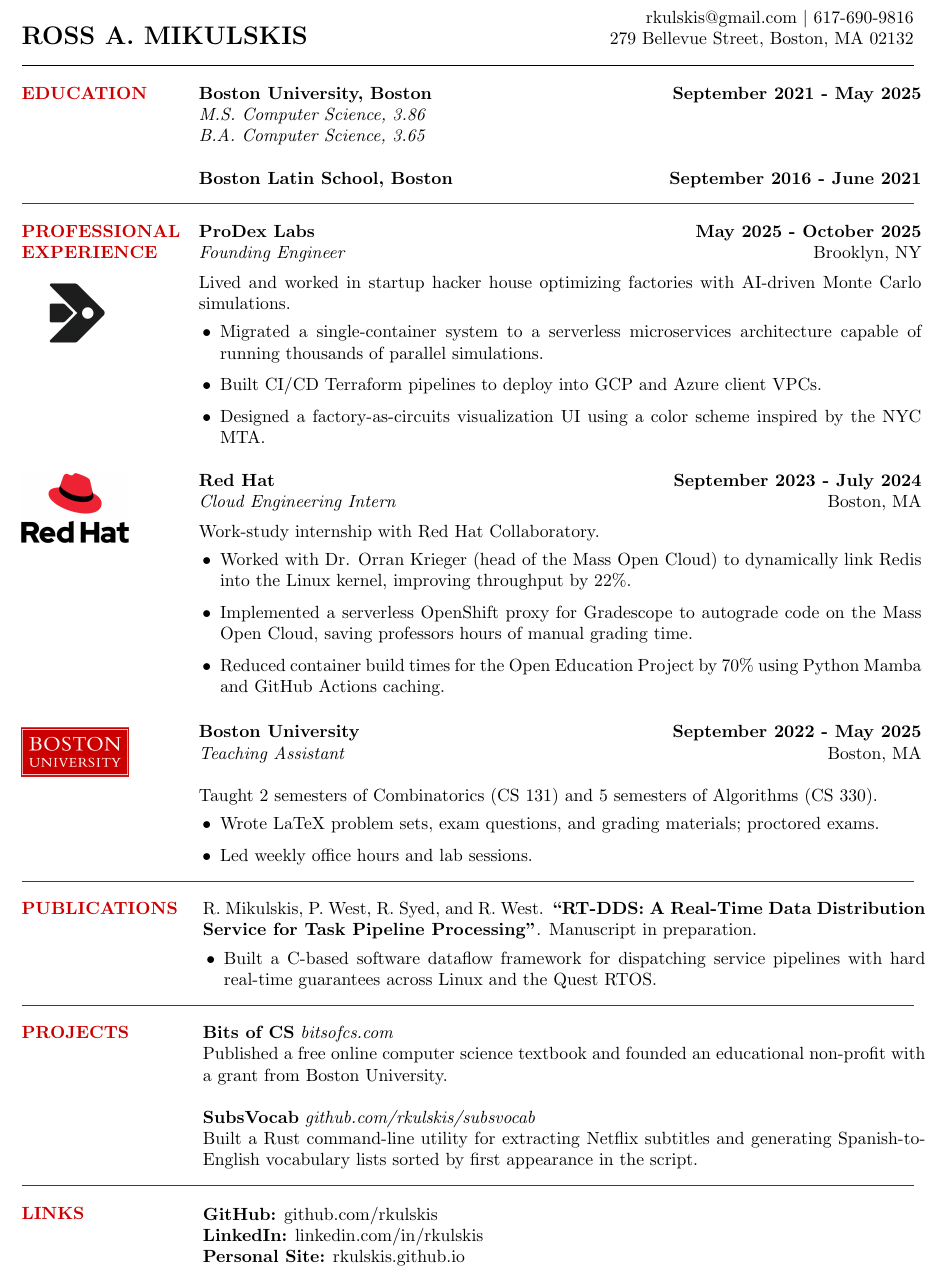
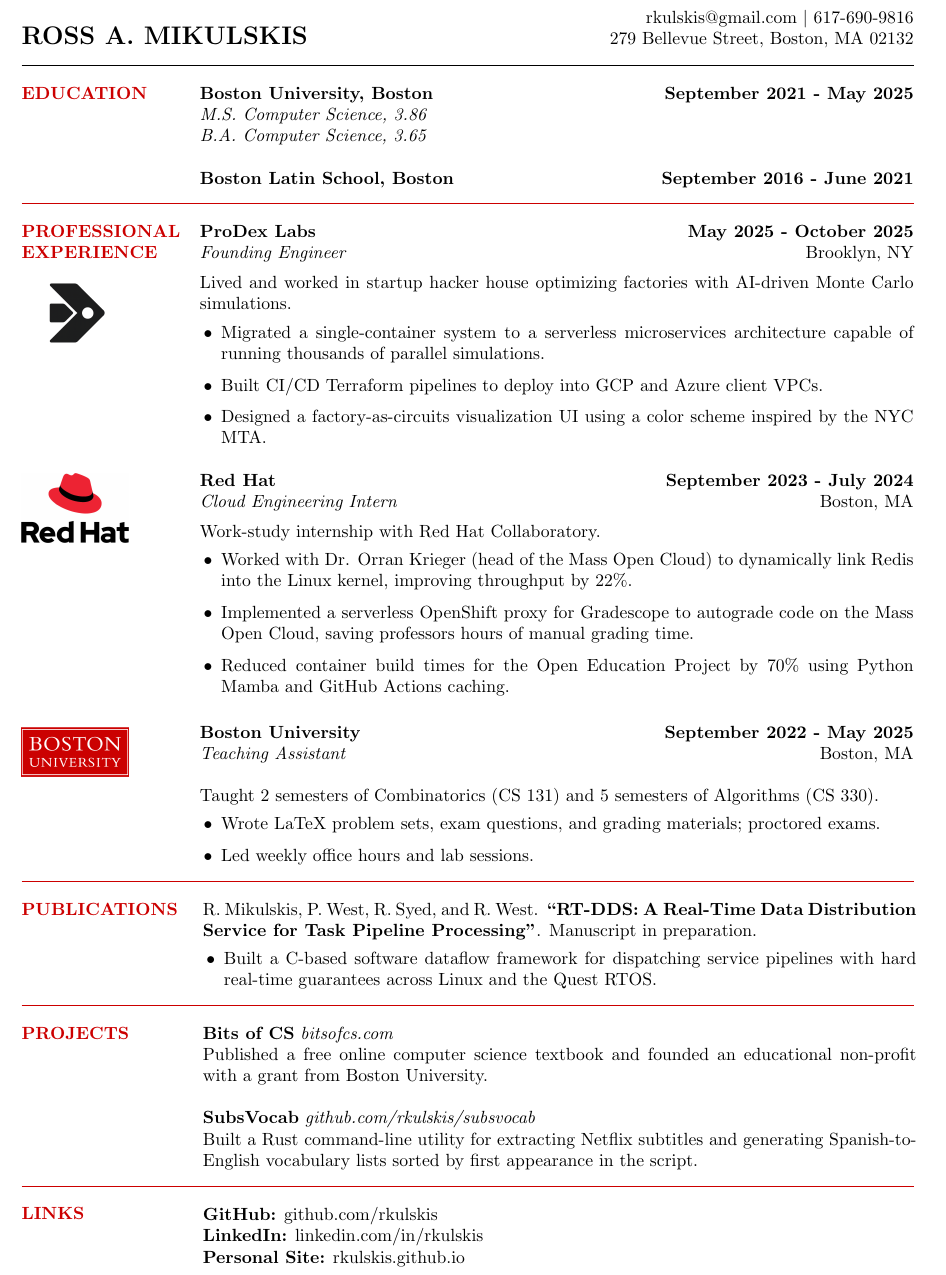
Before and after one commit to rkulskis/rkulskis.github.io, a LaTeX CV (cv/rossMikulskisResume.tex): part of the page, cut so that both start at the same text. Compiled offline with pdfLaTeX.

Commit message:
fix: resume alignment right col

```diff
--- a/cv/rossMikulskisResume.tex
+++ b/cv/rossMikulskisResume.tex
@@ -17,8 +17,8 @@
 % Remove paragraph indentation
 \setlength{\parindent}{0pt}
 % Custom command for red line
-\newcommand{\blackline}{\vspace{0pt}{\color{black!80!black}\rule{\textwidth}{0.4pt}}\\}
-\newcommand{\redline}{\vspace{0pt}{\color{red!80!black}\rule{\textwidth}{0.4pt}}\\}
+\newcommand{\blackline}{\vspace{0pt}{\color{black!80!black}\rule{\textwidth}{0.5pt}}\\}
+\newcommand{\redline}{\vspace{0pt}{\color{red!80!black}\rule{\textwidth}{0.5pt}}\\}
 % List formatting
 \setlist[itemize]{leftmargin=1.2em, itemsep=2pt, topsep=4pt}
 
@@ -58,7 +58,7 @@
 {\normalsize\bfseries\color{red!80!black}EDUCATION}
 \end{minipage}
 \hspace{0.04\textwidth}
-\begin{minipage}[t]{0.81\textwidth}
+\begin{minipage}[t]{0.8\textwidth}
   \vspace{0pt}
   \textbf{Boston University, Boston} \hfill \textbf{September 2021 - May 2025}\\
   \textit{M.S. Computer Science, 3.86} \\
@@ -99,7 +99,7 @@ Lived and worked in startup hacker house optimizing factories with AI-driven Mon
   \includegraphics[width=0.8\linewidth]{images/redhat.jpg}
 \end{minipage}
 \hspace{0.04\textwidth}
-\begin{minipage}[t]{0.81\textwidth}
+\begin{minipage}[t]{0.8\textwidth}
 \vspace{0pt}
 \textbf{Red Hat} \hfill \textbf{September 2023 - July 2024}\\
 \textit{Cloud Engineering Intern} \hfill Boston, MA \\ [0.5em]
@@ -123,7 +123,7 @@ Work-study internship with Red Hat Collaboratory.
   \includegraphics[width=0.8\linewidth]{images/bu-logo.png}
 \end{minipage}
 \hspace{0.04\textwidth}
-\begin{minipage}[t]{0.81\textwidth}
+\begin{minipage}[t]{0.8\textwidth}
 \vspace{0pt}
 \textbf{Boston University} \hfill \textbf{September 2022 - May 2025}\\
 \textit{Teaching Assistant} \hfill Boston, MA\\
@@ -141,7 +141,7 @@ Taught 2 semesters of Combinatorics (CS 131) and 5 semesters of Algorithms (CS 3
 \redline
 \sectionheader{PUBLICATIONS}
 \hspace{0.04\textwidth}
-\begin{minipage}[t]{0.81\textwidth}
+\begin{minipage}[t]{0.8\textwidth}
 \vspace{0pt}
 R. Mikulskis, P. West, R. Syed, and R. West. \textbf{``RT-DDS: A Real-Time Data Distribution Service for Task Pipeline Processing''}. Manuscript in preparation.
 \begin{itemize}
@@ -187,7 +187,7 @@ R. Mikulskis, P. West, R. Syed, and R. West. \textbf{``RT-DDS: A Real-Time Data
 \redline
 \sectionheader{LINKS}
 \hspace{0.04\textwidth}
-\begin{minipage}[t]{0.81\textwidth}
+\begin{minipage}[t]{0.8\textwidth}
 \vspace{0pt}
 \textbf{GitHub:} github.com/rkulskis\\
 \textbf{LinkedIn:} linkedin.com/in/rkulskis\\
```
Also changed, not shown: cv/rossMikulskisResume.pdf, cv/rossMikulskisResume.tex (6 more changed lines).
